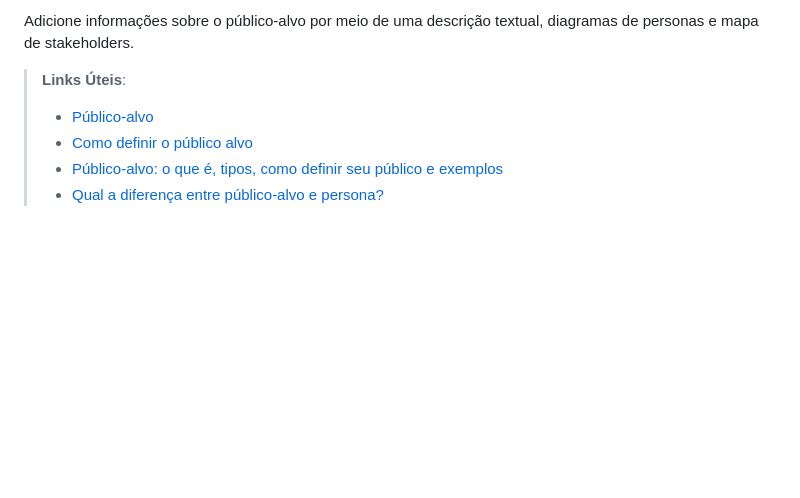
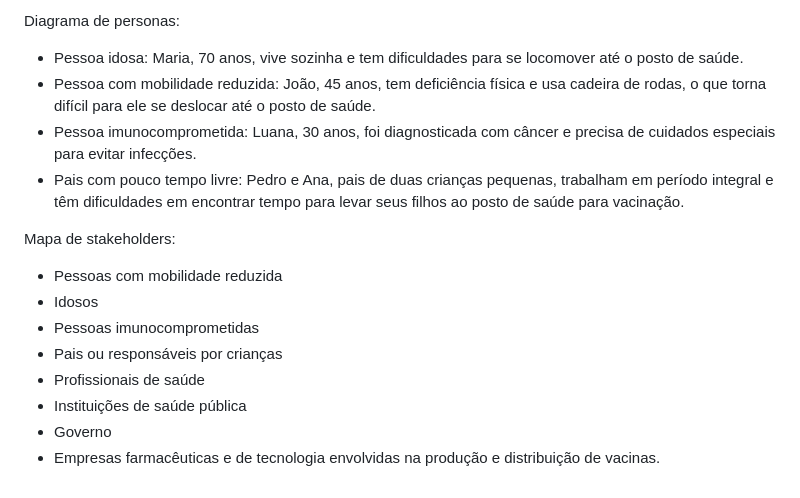
Before and after one commit to ICEI-PUC-Minas-PMV-SI/pmv-si-2023-1-e1-proj-web-t5-controle-vacinal, a Markdown page: docs/context.md, the part around the change printed below. Rendered like a GitHub page; blank space fills up the shorter version.

```diff
--- a/docs/context.md
+++ b/docs/context.md
@@ -47,8 +49,18 @@ hierárquicas, etc.
 
-Adicione informações sobre o público-alvo por meio de uma descrição textual, diagramas de personas e mapa de stakeholders.
+Diagrama de personas:
 
-> **Links Úteis**:
-> - [Público-alvo](https://blog.hotmart.com/pt-br/publico-alvo/)
-> - [Como definir o público alvo](https://exame.com/pme/5-dicas-essenciais-para-definir-o-publico-alvo-do-seu-negocio/)
-> - [Público-alvo: o que é, tipos, como definir seu público e exemplos](https://klickpages.com.br/blog/publico-alvo-o-que-e/)
-> - [Qual a diferença entre público-alvo e persona?](https://rockcontent.com/blog/diferenca-publico-alvo-e-persona/)
+- Pessoa idosa: Maria, 70 anos, vive sozinha e tem dificuldades para se locomover até o posto de saúde.
+- Pessoa com mobilidade reduzida: João, 45 anos, tem deficiência física e usa cadeira de rodas, o que torna difícil para ele se deslocar até o posto de saúde.
+- Pessoa imunocomprometida: Luana, 30 anos, foi diagnosticada com câncer e precisa de cuidados especiais para evitar infecções.
+- Pais com pouco tempo livre: Pedro e Ana, pais de duas crianças pequenas, trabalham em período integral e têm dificuldades em encontrar tempo para levar seus filhos ao posto de saúde para vacinação.
+
+Mapa de stakeholders:
+
+- Pessoas com mobilidade reduzida
+- Idosos
+- Pessoas imunocomprometidas
+- Pais ou responsáveis por crianças
+- Profissionais de saúde
+- Instituições de saúde pública
+- Governo
+- Empresas farmacêuticas e de tecnologia envolvidas na produção e distribuição de vacinas.
```
Also changed, not shown: other parts of docs/context.md (+23 -21 lines).
